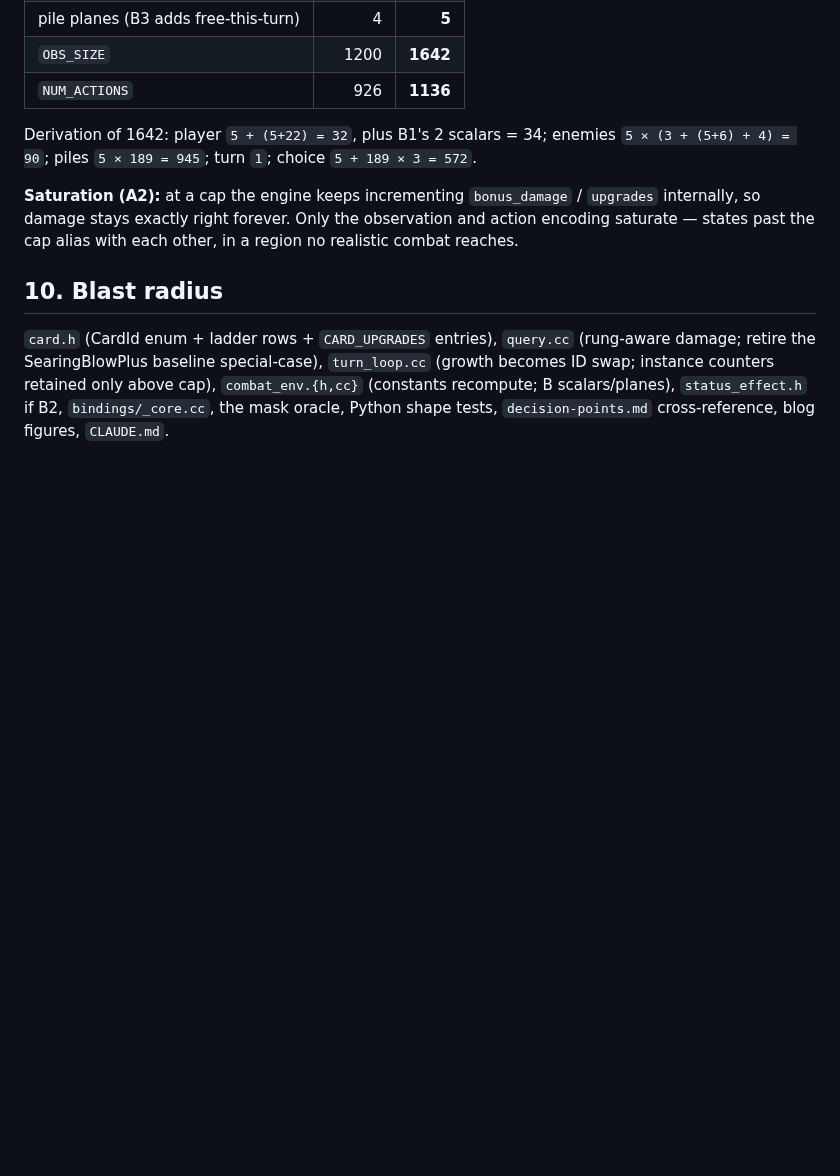
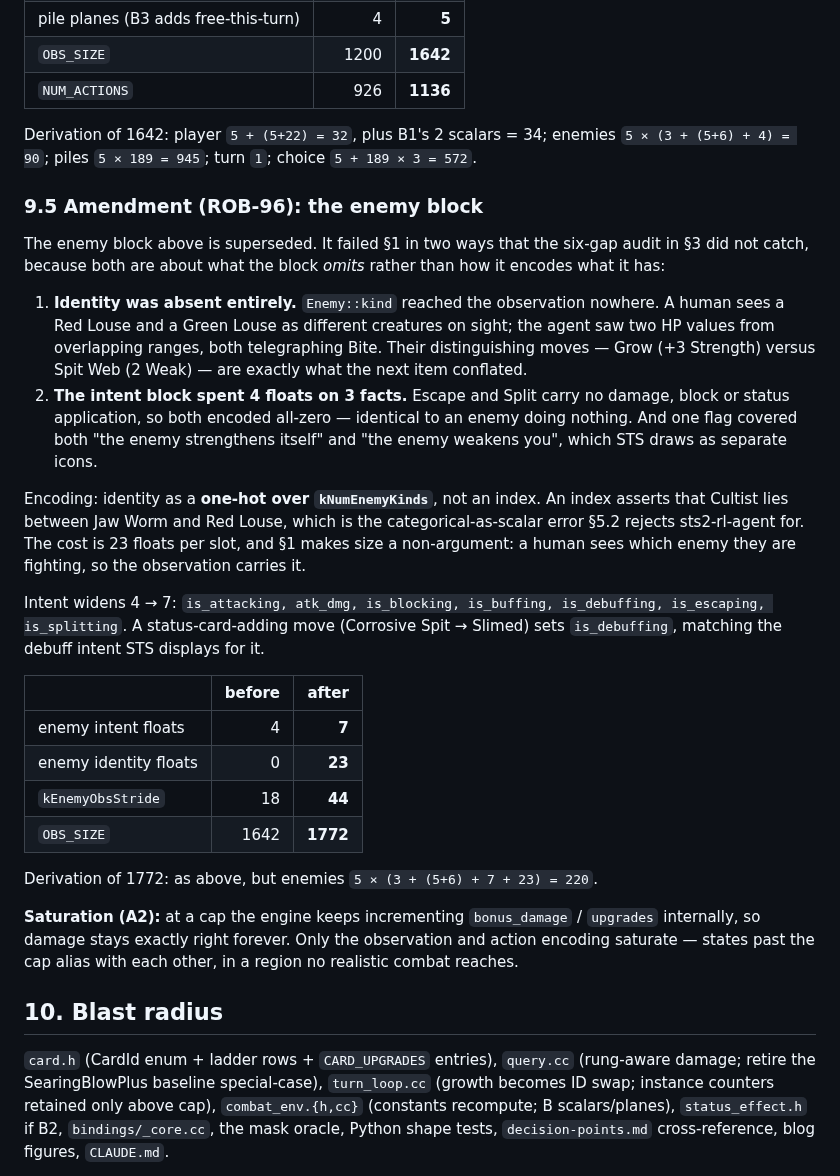
Before and after one commit to rob-pitkin/mini-spire, a Markdown page: docs/design/observation-space.md, the part around the change. Drawn GitHub-style; blank space fills up the shorter version.

```diff
--- a/docs/design/observation-space.md
+++ b/docs/design/observation-space.md
@@ -365,6 +365,42 @@ Derivation of 1642: player `5 + (5+22) = 32`, plus B1's 2 scalars = 34;
 enemies `5 × (3 + (5+6) + 4) = 90`; piles `5 × 189 = 945`; turn `1`; choice
 `5 + 189 × 3 = 572`.
 
+### 9.5 Amendment (ROB-96): the enemy block
+
+The enemy block above is superseded. It failed §1 in two ways that the
+six-gap audit in §3 did not catch, because both are about what the block
+*omits* rather than how it encodes what it has:
+
+1. **Identity was absent entirely.** `Enemy::kind` reached the observation
+   nowhere. A human sees a Red Louse and a Green Louse as different creatures
+   on sight; the agent saw two HP values from overlapping ranges, both
+   telegraphing Bite. Their distinguishing moves — Grow (+3 Strength) versus
+   Spit Web (2 Weak) — are exactly what the next item conflated.
+2. **The intent block spent 4 floats on 3 facts.** Escape and Split carry no
+   damage, block or status application, so both encoded all-zero — identical
+   to an enemy doing nothing. And one flag covered both "the enemy strengthens
+   itself" and "the enemy weakens you", which STS draws as separate icons.
+
+Encoding: identity as a **one-hot over `kNumEnemyKinds`**, not an index. An
+index asserts that Cultist lies between Jaw Worm and Red Louse, which is the
+categorical-as-scalar error §5.2 rejects sts2-rl-agent for. The cost is
+23 floats per slot, and §1 makes size a non-argument: a human sees which enemy
+they are fighting, so the observation carries it.
+
+Intent widens 4 → 7: `is_attacking, atk_dmg, is_blocking, is_buffing,
+is_debuffing, is_escaping, is_splitting`. A status-card-adding move
+(Corrosive Spit → Slimed) sets `is_debuffing`, matching the debuff intent STS
+displays for it.
+
+| | before | after |
+|---|---:|---:|
+| enemy intent floats | 4 | **7** |
+| enemy identity floats | 0 | **23** |
+| `kEnemyObsStride` | 18 | **44** |
+| `OBS_SIZE` | 1642 | **1772** |
+
+Derivation of 1772: as above, but enemies `5 × (3 + (5+6) + 7 + 23) = 220`.
+
 **Saturation (A2):** at a cap the engine keeps incrementing `bonus_damage` /
 `upgrades` internally, so damage stays exactly right forever. Only the
 observation and action encoding saturate — states past the cap alias with each
```
Also changed, not shown: README.md (+9 -3 lines), assets/obs_layout.png, 9 other files.
